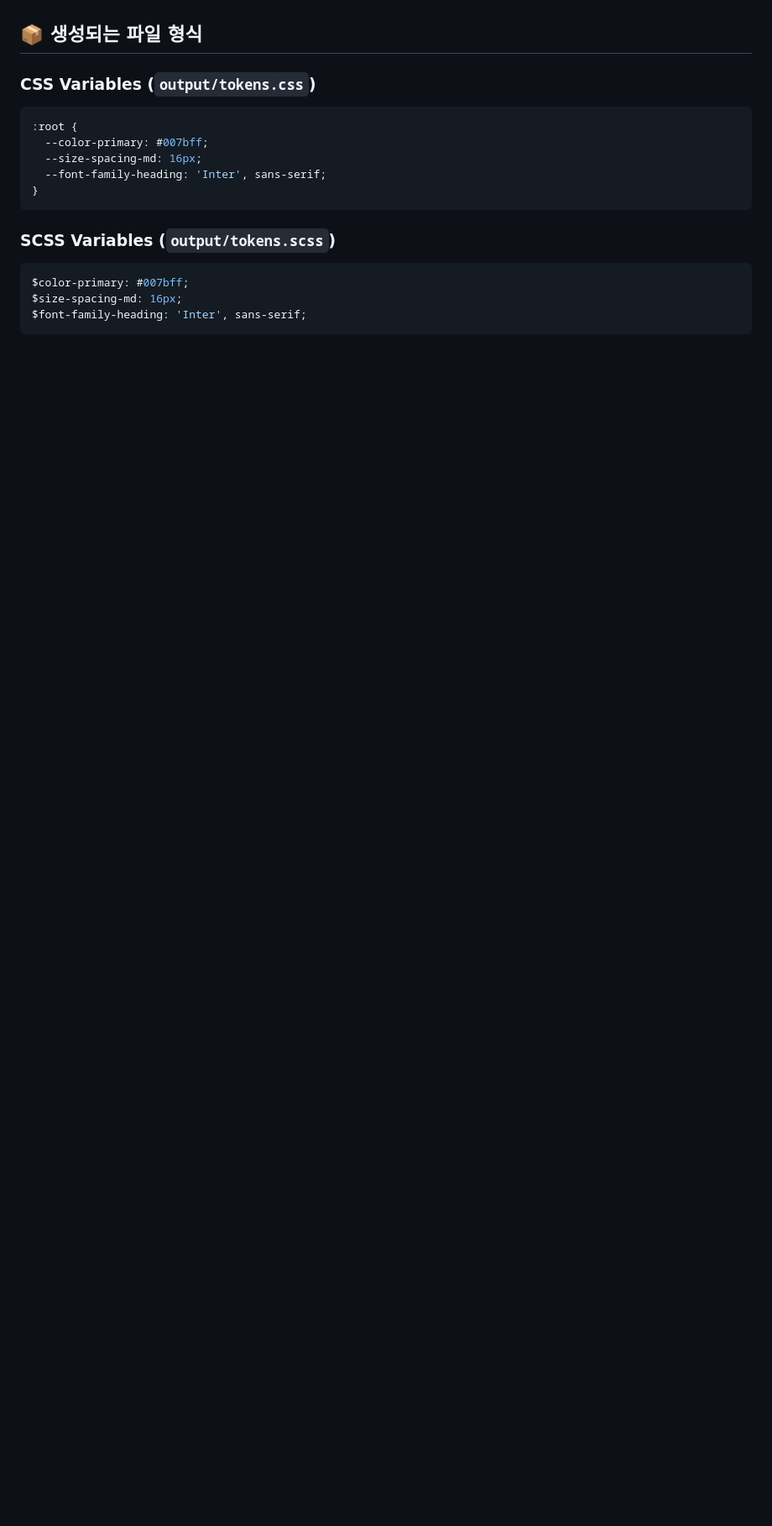
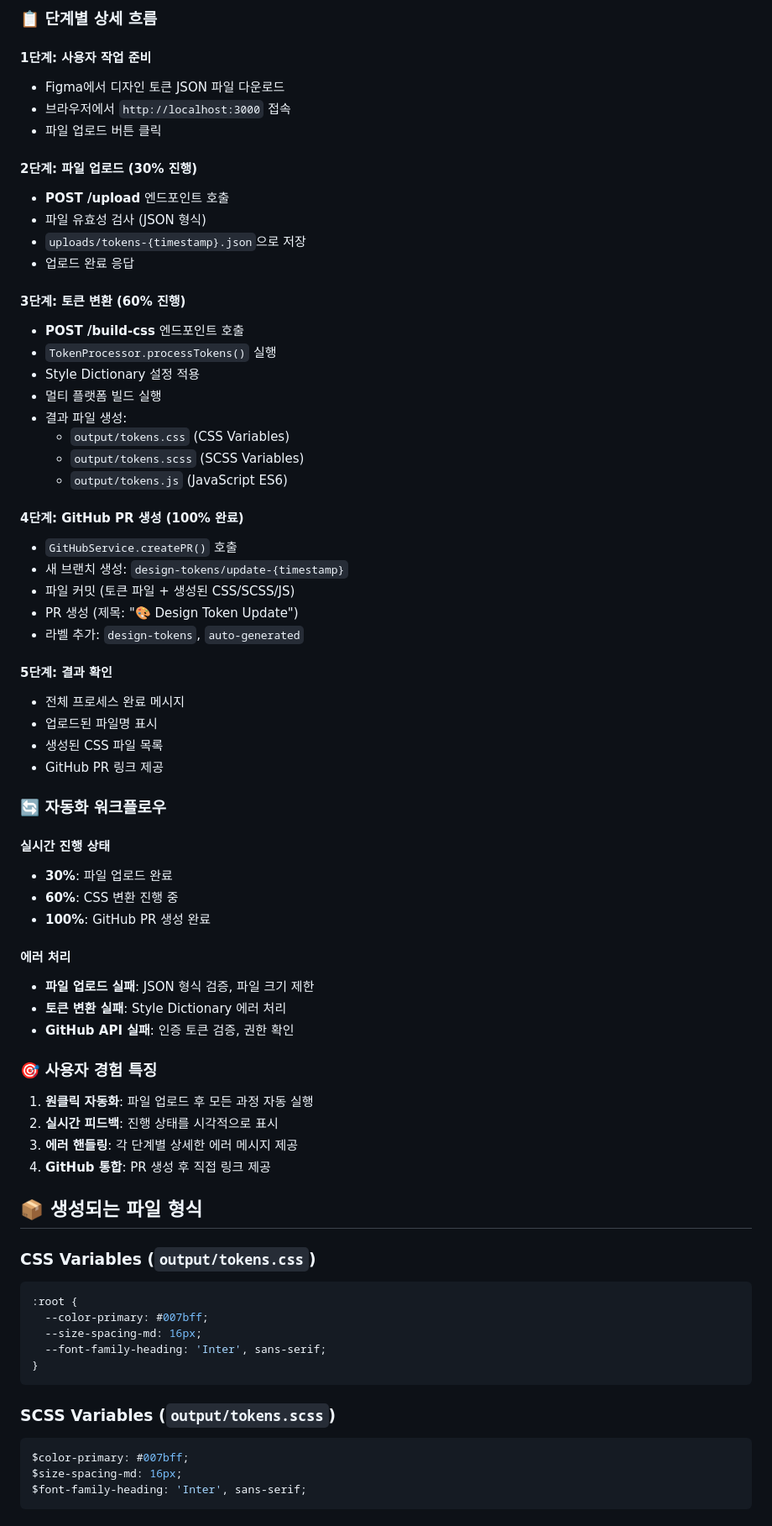
Before and after one commit to inxx/design-token-sync2, a Markdown page: README.md, the part around one of its changes. Shown at 84% size. Drawn GitHub-style; blank space fills up the shorter version.

```diff
--- a/README.md
+++ b/README.md
@@ -122,3 +203,57 @@ curl http://localhost:3000/status
+### 📋 단계별 상세 흐름
+
+#### 1단계: 사용자 작업 준비
+- Figma에서 디자인 토큰 JSON 파일 다운로드
+- 브라우저에서 `http://localhost:3000` 접속
+- 파일 업로드 버튼 클릭
+
+#### 2단계: 파일 업로드 (30% 진행)
+- **POST /upload** 엔드포인트 호출
+- 파일 유효성 검사 (JSON 형식)
+- `uploads/tokens-{timestamp}.json`으로 저장
+- 업로드 완료 응답
+
+#### 3단계: 토큰 변환 (60% 진행)
+- **POST /build-css** 엔드포인트 호출
+- `TokenProcessor.processTokens()` 실행
+- Style Dictionary 설정 적용
+- 멀티 플랫폼 빌드 실행
+- 결과 파일 생성:
+  - `output/tokens.css` (CSS Variables)
+  - `output/tokens.scss` (SCSS Variables)
+  - `output/tokens.js` (JavaScript ES6)
+
+#### 4단계: GitHub PR 생성 (100% 완료)
+- `GitHubService.createPR()` 호출
+- 새 브랜치 생성: `design-tokens/update-{timestamp}`
+- 파일 커밋 (토큰 파일 + 생성된 CSS/SCSS/JS)
+- PR 생성 (제목: "🎨 Design Token Update")
+- 라벨 추가: `design-tokens`, `auto-generated`
+
+#### 5단계: 결과 확인
+- 전체 프로세스 완료 메시지
+- 업로드된 파일명 표시
+- 생성된 CSS 파일 목록
+- GitHub PR 링크 제공
+
+### 🔄 자동화 워크플로우
+
+#### 실시간 진행 상태
+- **30%**: 파일 업로드 완료
+- **60%**: CSS 변환 진행 중
+- **100%**: GitHub PR 생성 완료
+
+#### 에러 처리
+- **파일 업로드 실패**: JSON 형식 검증, 파일 크기 제한
+- **토큰 변환 실패**: Style Dictionary 에러 처리
+- **GitHub API 실패**: 인증 토큰 검증, 권한 확인
+
+### 🎯 사용자 경험 특징
+
+1. **원클릭 자동화**: 파일 업로드 후 모든 과정 자동 실행
+2. **실시간 피드백**: 진행 상태를 시각적으로 표시
+3. **에러 핸들링**: 각 단계별 상세한 에러 메시지 제공
+4. **GitHub 통합**: PR 생성 후 직접 링크 제공
 
 ## 📦 생성되는 파일 형식
 
```
Also changed, not shown: other parts of README.md (+82 -1 lines).
